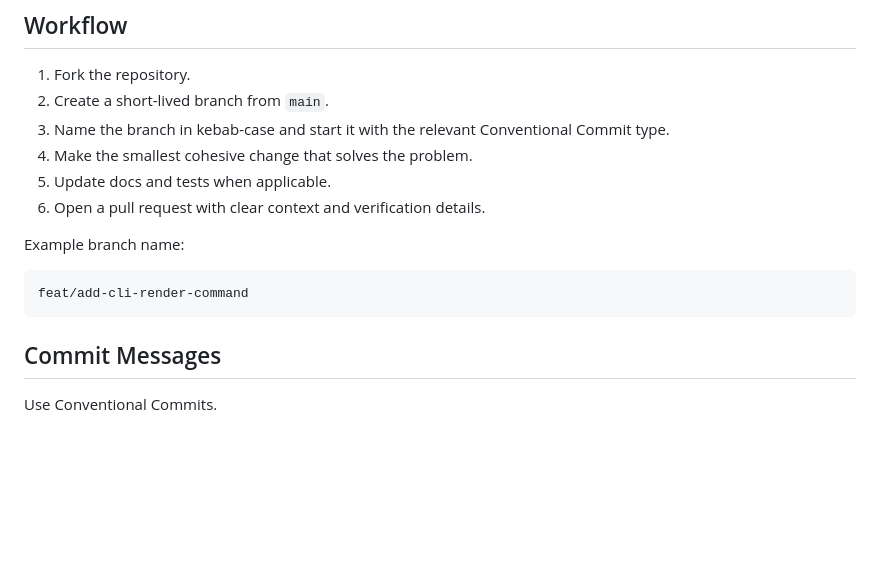
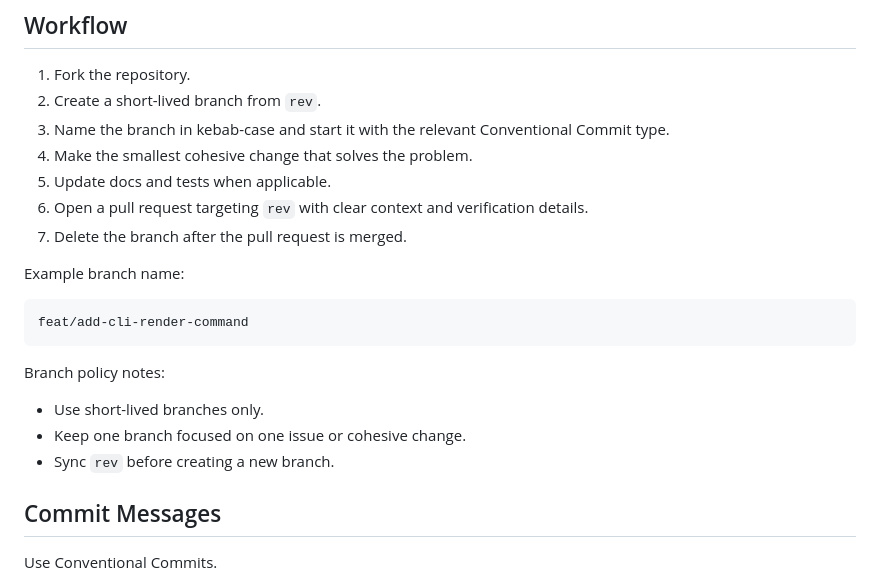
Before and after one commit to zcalifornia-ph/cardiff, a Markdown page: CONTRIBUTING.md, the part around the change. GitHub-like rendering; blank space fills up the shorter version.

````diff
--- a/CONTRIBUTING.md
+++ b/CONTRIBUTING.md
@@ -31,17 +31,24 @@ Strong contributions usually:
 ## Workflow
 
 1. Fork the repository.
-2. Create a short-lived branch from `main`.
+2. Create a short-lived branch from `rev`.
 3. Name the branch in kebab-case and start it with the relevant Conventional Commit type.
 4. Make the smallest cohesive change that solves the problem.
 5. Update docs and tests when applicable.
-6. Open a pull request with clear context and verification details.
+6. Open a pull request targeting `rev` with clear context and verification details.
+7. Delete the branch after the pull request is merged.
 
 Example branch name:
 
 ```text
 feat/add-cli-render-command
 ```
+
+Branch policy notes:
+
+- Use short-lived branches only.
+- Keep one branch focused on one issue or cohesive change.
+- Sync `rev` before creating a new branch.
 
 ## Commit Messages
 
````
Also changed, not shown: README.md (+3 -2 lines).
